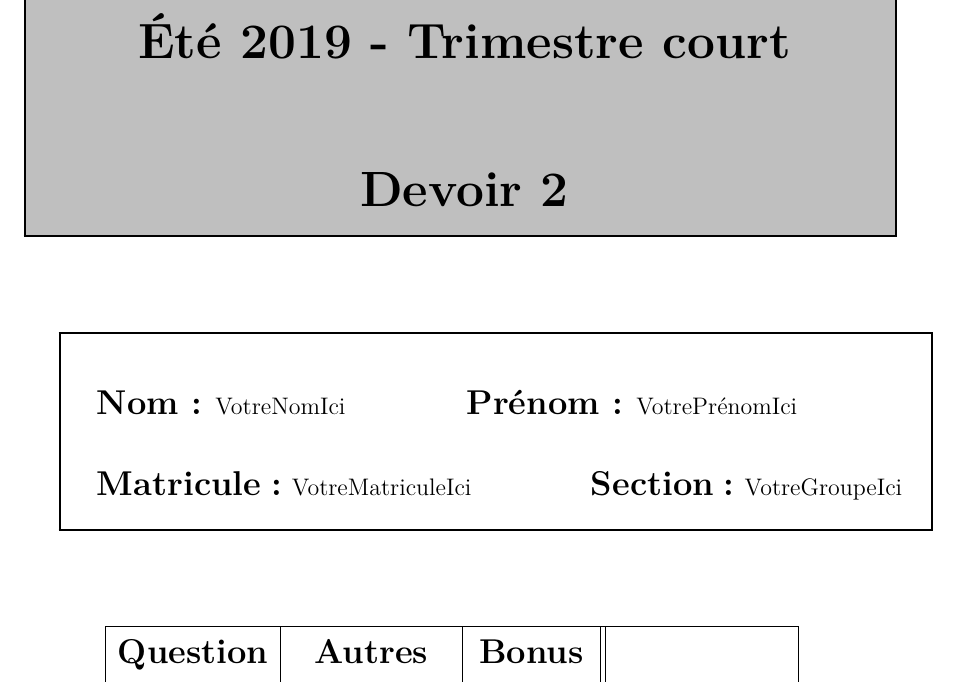
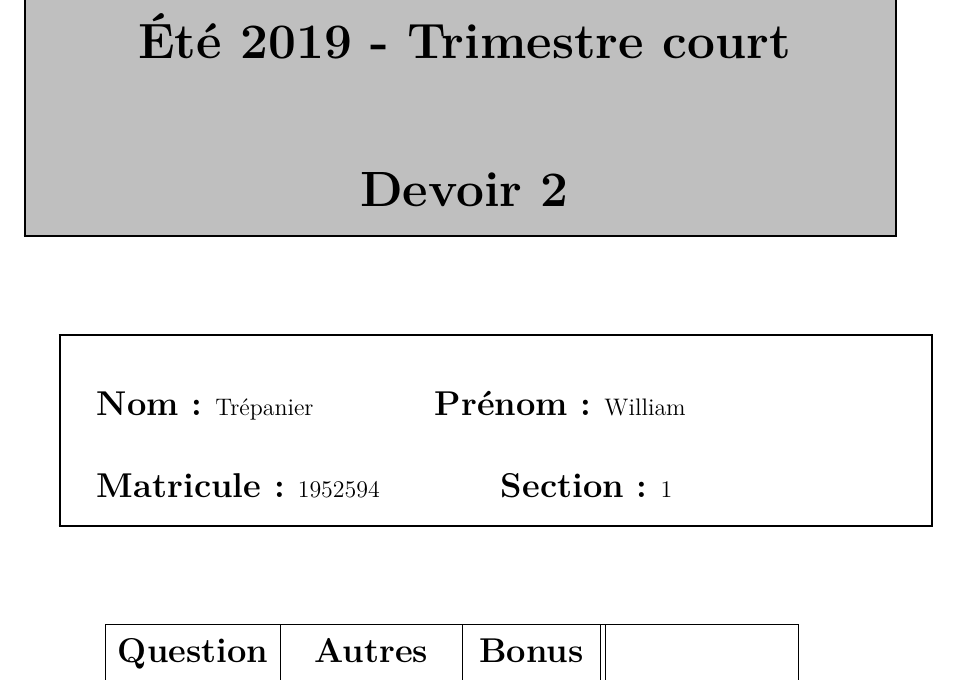
Before and after one commit to wtrep/MTH1102, a LaTeX book (devoir2/devoir2.tex): part of page 1 of 6, cut so that both start at the same text. Compiled offline with pdfLaTeX.

Commit message:
ajout nom

```diff
--- a/devoir2/devoir2.tex
+++ b/devoir2/devoir2.tex
@@ -13,10 +13,10 @@
 
 % A REMPLIR PAR L'ETUDIANT:
 
-\newcommand\monPrenom{VotrePrénomIci}		%PRENOM
-\newcommand\monNom{VotreNomIci}			%NOM
-\newcommand\monMatricule{VotreMatriculeIci}	%MATRICULE
-\newcommand\monGroupe{VotreGroupeIci}		%GROUPE
+\newcommand\monPrenom{William}		%PRENOM
+\newcommand\monNom{Trépanier}			%NOM
+\newcommand\monMatricule{1952594}	%MATRICULE
+\newcommand\monGroupe{1}		%GROUPE
 
 %------------------------ Ne pas modifier la ligne suivante --------------%
 \input{page_couverture}
```
Also changed, not shown: devoir2/devoir2.pdf (added), 6 other files.
